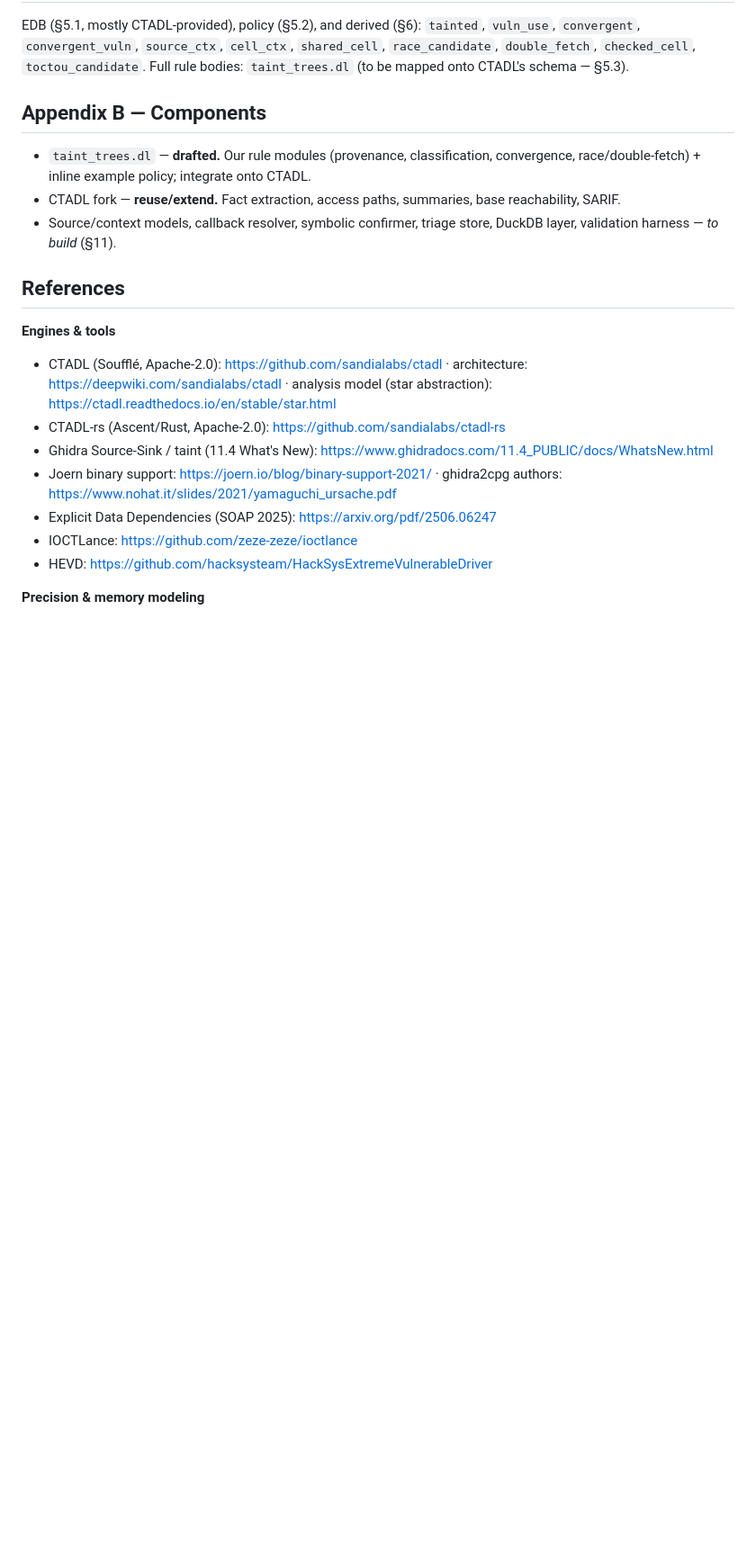
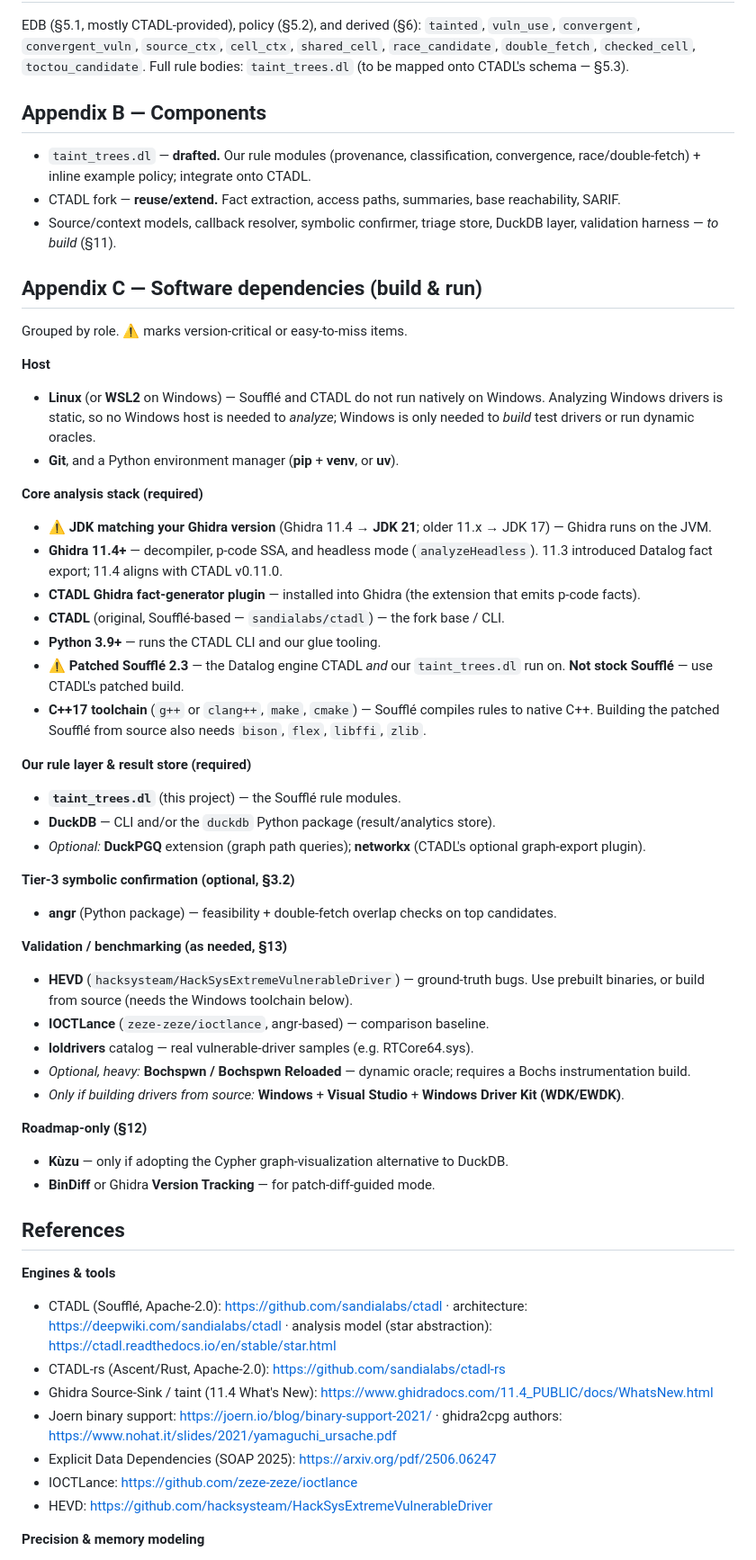
Before and after one commit to dsokoler/research, a Markdown page: taint.md, the part around one of its changes. Shown at 90% size. Rendered like a GitHub page; blank space fills up the shorter version.

```diff
--- a/taint.md
+++ b/taint.md
@@ -781,6 +781,56 @@ CTADL's schema — §5.3).
 - Source/context models, callback resolver, symbolic confirmer, triage store,
   DuckDB layer, validation harness — *to build* (§11).
 
+## Appendix C — Software dependencies (build & run)
+
+Grouped by role. ⚠ marks version-critical or easy-to-miss items.
+
+**Host**
+- **Linux** (or **WSL2** on Windows) — Soufflé and CTADL do not run natively on
+  Windows. Analyzing Windows drivers is static, so no Windows host is needed to
+  *analyze*; Windows is only needed to *build* test drivers or run dynamic
+  oracles.
+- **Git**, and a Python environment manager (**pip** + **venv**, or **uv**).
+
+**Core analysis stack (required)**
+- ⚠ **JDK matching your Ghidra version** (Ghidra 11.4 → **JDK 21**; older 11.x →
+  JDK 17) — Ghidra runs on the JVM.
+- **Ghidra 11.4+** — decompiler, p-code SSA, and headless mode (`analyzeHeadless`).
+  11.3 introduced Datalog fact export; 11.4 aligns with CTADL v0.11.0.
+- **CTADL Ghidra fact-generator plugin** — installed into Ghidra (the extension
+  that emits p-code facts).
+- **CTADL** (original, Soufflé-based — `sandialabs/ctadl`) — the fork base / CLI.
+- **Python 3.9+** — runs the CTADL CLI and our glue tooling.
+- ⚠ **Patched Soufflé 2.3** — the Datalog engine CTADL *and* our `taint_trees.dl`
+  run on. **Not stock Soufflé** — use CTADL's patched build.
+- **C++17 toolchain** (`g++` or `clang++`, `make`, `cmake`) — Soufflé compiles
+  rules to native C++. Building the patched Soufflé from source also needs
+  `bison`, `flex`, `libffi`, `zlib`.
+
+**Our rule layer & result store (required)**
+- **`taint_trees.dl`** (this project) — the Soufflé rule modules.
+- **DuckDB** — CLI and/or the `duckdb` Python package (result/analytics store).
+- *Optional:* **DuckPGQ** extension (graph path queries); **networkx** (CTADL's
+  optional graph-export plugin).
+
+**Tier-3 symbolic confirmation (optional, §3.2)**
+- **angr** (Python package) — feasibility + double-fetch overlap checks on top
+  candidates.
+
+**Validation / benchmarking (as needed, §13)**
+- **HEVD** (`hacksysteam/HackSysExtremeVulnerableDriver`) — ground-truth bugs.
+  Use prebuilt binaries, or build from source (needs the Windows toolchain below).
+- **IOCTLance** (`zeze-zeze/ioctlance`, angr-based) — comparison baseline.
+- **loldrivers** catalog — real vulnerable-driver samples (e.g. RTCore64.sys).
+- *Optional, heavy:* **Bochspwn / Bochspwn Reloaded** — dynamic oracle; requires a
+  Bochs instrumentation build.
+- *Only if building drivers from source:* **Windows** + **Visual Studio** +
+  **Windows Driver Kit (WDK/EWDK)**.
+
+**Roadmap-only (§12)**
+- **Kùzu** — only if adopting the Cypher graph-visualization alternative to DuckDB.
+- **BinDiff** or Ghidra **Version Tracking** — for patch-diff-guided mode.
+
 ## References
 
 **Engines & tools**
```
Also changed, not shown: other parts of taint.md (+1 -1 lines).
